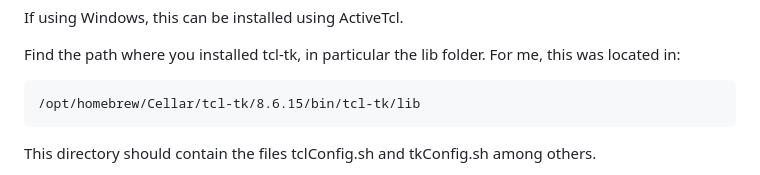
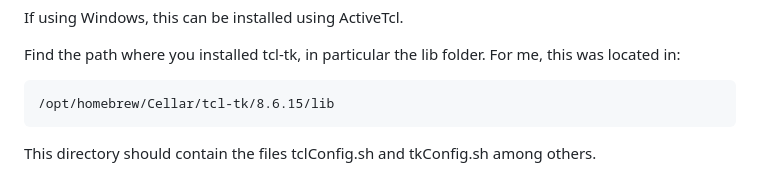
Before and after one commit to angihe93/LionHackerz, a Markdown page: README.md, the part around the change. Rendered like a GitHub page.

Commit message:
Update README.md
Updated path to tcl-tk library

```diff
--- a/README.md
+++ b/README.md
@@ -39,7 +39,7 @@ If using Windows, this can be installed using ActiveTcl.
 Find the path where you installed tcl-tk, in particular the lib folder. For me,
 this was located in:
 
-    /opt/homebrew/Cellar/tcl-tk/8.6.15/bin/tcl-tk/lib
+    /opt/homebrew/Cellar/tcl-tk/8.6.15/lib
 
 This directory should contain the files tclConfig.sh and tkConfig.sh among others.
 
```
